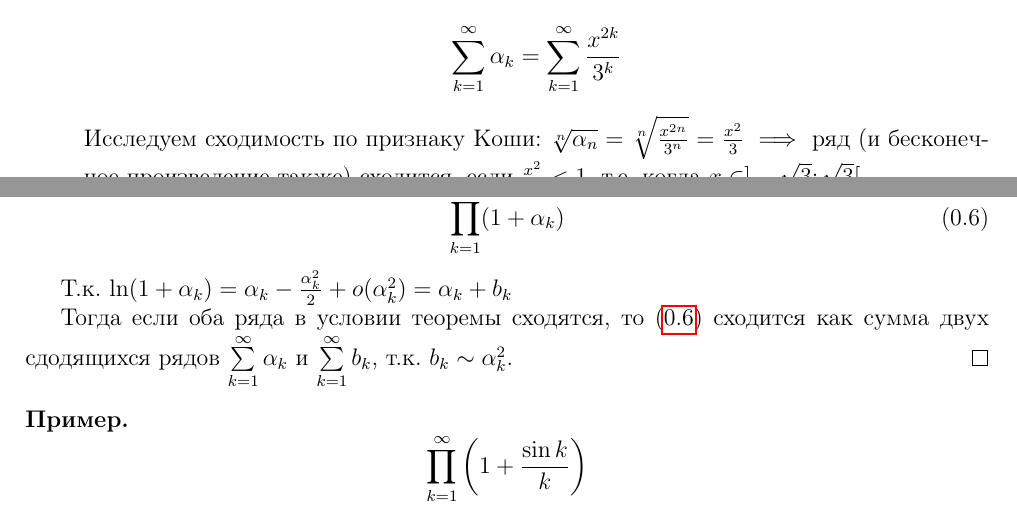
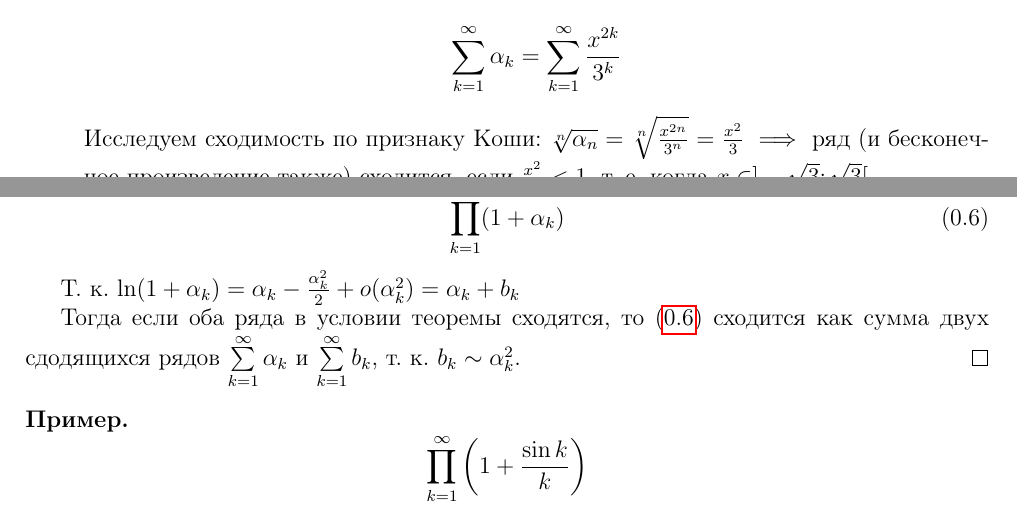
Before and after one commit to alex65536/bulatov-lectures, a LaTeX document (tex/chapter11/lec31.tex): two parts of pages 3 and 5 of 5, joined at a grey line, cut so that both start at the same text. Compiled offline with pdfLaTeX.

Commit message:
Start fixing

```diff
--- a/tex/chapter11/lec31.tex
+++ b/tex/chapter11/lec31.tex
@@ -131,7 +131,7 @@
 
 			\[\sum\limits_{k = 1}^{\infty}\alpha_k = \sum\limits_{k = 1}^{\infty} \frac{x^{2k}}{3^k}\]
 
-			Исследуем сходимость по признаку Коши: $\sqrt[n]{\alpha_n} = \sqrt[n]{\frac{x^{2n}}{3^n}} = \frac{x^2}{3} \implies$ ряд (и бесконечное произведение также) сходится, если $\frac{x^2}{3} < 1$, т.е. когда $x \in ]-\sqrt{3}; \sqrt{3}[$
+			Исследуем сходимость по признаку Коши: $\sqrt[n]{\alpha_n} = \sqrt[n]{\frac{x^{2n}}{3^n}} = \frac{x^2}{3} \implies$ ряд (и бесконечное произведение также) сходится, если $\frac{x^2}{3} < 1$, т.~е. когда $x \in ]-\sqrt{3}; \sqrt{3}[$
 
 			\item \[\prod\limits_{k = 1}^{\infty} \sqrt{\frac{k^2 + \sqrt{k}}{k^2}}\]
 
@@ -177,9 +177,9 @@
 				\prod\limits_{k = 1}^{\infty} (1 + \alpha_k)
 			\end{equation}
 
-			Т.к. $\ln(1 + \alpha_k) = \alpha_k - \frac{\alpha_k^2}{2} + o(\alpha_k^2) = \alpha_k + b_k$
+			Т.~к. $\ln(1 + \alpha_k) = \alpha_k - \frac{\alpha_k^2}{2} + o(\alpha_k^2) = \alpha_k + b_k$
 
-			Тогда если оба ряда в условии теоремы сходятся, то \eqref{lec31, 7} сходится как сумма двух сдодящихся рядов $\sum\limits_{k = 1}^{\infty} \alpha_k$ и $\sum\limits_{k = 1}^{\infty} b_k$, т.к. $b_k \sim \alpha_k^2$.
+			Тогда если оба ряда в условии теоремы сходятся, то \eqref{lec31, 7} сходится как сумма двух сдодящихся рядов $\sum\limits_{k = 1}^{\infty} \alpha_k$ и $\sum\limits_{k = 1}^{\infty} b_k$, т.~к. $b_k \sim \alpha_k^2$.
 		\end{proof}
 	\end{thm}
 
```
Also changed, not shown: tex/chapter11/lec31.tex (8 more changed lines).
